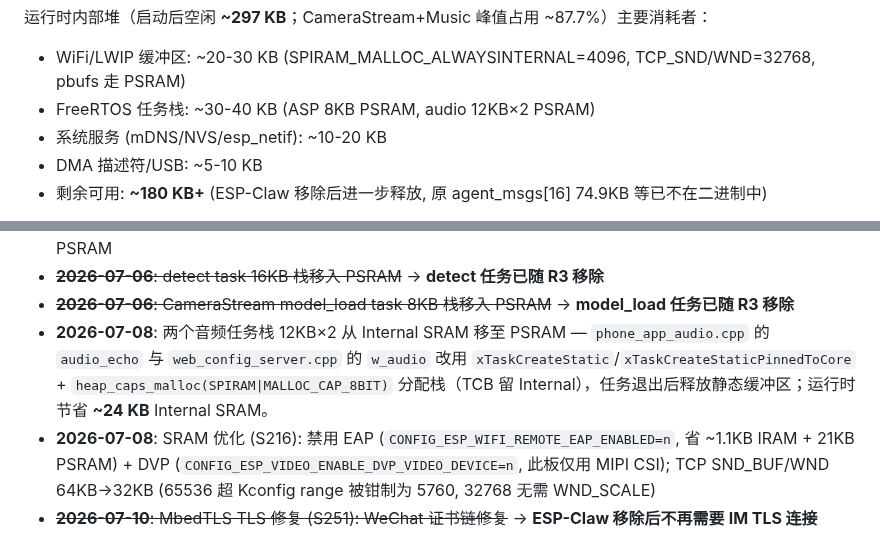
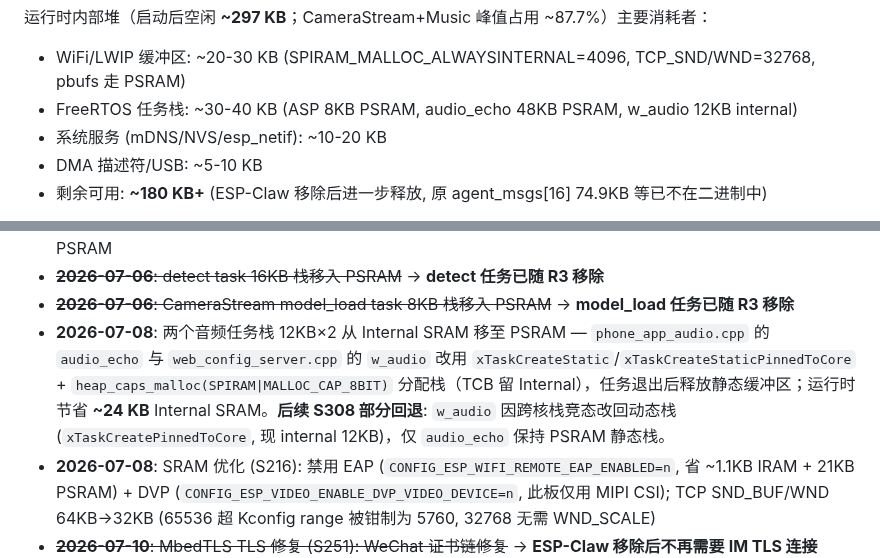
Before and after one commit to huanglilong/esp32p4_monitor, a Markdown page: PROJECT.md, 2 parts joined by grey strips. GitHub-like rendering.

```diff
--- a/PROJECT.md
+++ b/PROJECT.md
@@ -828,7 +830,7 @@ ESP32-P4 内置 768 KB HP L2MEM，由 SRAM 和 L2 Cache 共享：
 
 运行时内部堆（启动后空闲 **~297 KB**；CameraStream+Music 峰值占用 ~87.7%）主要消耗者：
 - WiFi/LWIP 缓冲区: ~20-30 KB (SPIRAM_MALLOC_ALWAYSINTERNAL=4096, TCP_SND/WND=32768, pbufs 走 PSRAM)
-- FreeRTOS 任务栈: ~30-40 KB (ASP 8KB PSRAM, audio 12KB×2 PSRAM)
+- FreeRTOS 任务栈: ~30-40 KB (ASP 8KB PSRAM, audio_echo 48KB PSRAM, w_audio 12KB internal)
 - 系统服务 (mDNS/NVS/esp_netif): ~10-20 KB
 - DMA 描述符/USB: ~5-10 KB
 - 剩余可用: **~180 KB+** (ESP-Claw 移除后进一步释放, 原 agent_msgs[16] 74.9KB 等已不在二进制中)
@@ -854,7 +856,7 @@ ESP32-P4 内置 768 KB HP L2MEM，由 SRAM 和 L2 Cache 共享：
 - **2026-07-06**: Audio PCM buffer (phone_app_audio + web_config_server, 共 ~6.5KB) 从 INTERNAL 移入 PSRAM
 - ~~**2026-07-06**: detect task 16KB 栈移入 PSRAM~~ → **detect 任务已随 R3 移除**
 - ~~**2026-07-06**: CameraStream model_load task 8KB 栈移入 PSRAM~~ → **model_load 任务已随 R3 移除**
-- **2026-07-08**: 两个音频任务栈 12KB×2 从 Internal SRAM 移至 PSRAM — `phone_app_audio.cpp` 的 `audio_echo` 与 `web_config_server.cpp` 的 `w_audio` 改用 `xTaskCreateStatic`/`xTaskCreateStaticPinnedToCore` + `heap_caps_malloc(SPIRAM|MALLOC_CAP_8BIT)` 分配栈（TCB 留 Internal），任务退出后释放静态缓冲区；运行时节省 **~24 KB** Internal SRAM。
+- **2026-07-08**: 两个音频任务栈 12KB×2 从 Internal SRAM 移至 PSRAM — `phone_app_audio.cpp` 的 `audio_echo` 与 `web_config_server.cpp` 的 `w_audio` 改用 `xTaskCreateStatic`/`xTaskCreateStaticPinnedToCore` + `heap_caps_malloc(SPIRAM|MALLOC_CAP_8BIT)` 分配栈（TCB 留 Internal），任务退出后释放静态缓冲区；运行时节省 **~24 KB** Internal SRAM。**后续 S308 部分回退**: `w_audio` 因跨核栈竞态改回动态栈 (`xTaskCreatePinnedToCore`, 现 internal 12KB)，仅 `audio_echo` 保持 PSRAM 静态栈。
 - **2026-07-08**: SRAM 优化 (S216): 禁用 EAP (`CONFIG_ESP_WIFI_REMOTE_EAP_ENABLED=n`, 省 ~1.1KB IRAM + 21KB PSRAM) + DVP (`CONFIG_ESP_VIDEO_ENABLE_DVP_VIDEO_DEVICE=n`, 此板仅用 MIPI CSI); TCP SND_BUF/WND 64KB→32KB (65536 超 Kconfig range 被钳制为 5760, 32768 无需 WND_SCALE)
 - ~~**2026-07-10**: MbedTLS TLS 修复 (S251): WeChat 证书链修复~~ → **ESP-Claw 移除后不再需要 IM TLS 连接**
 - **2026-07-06**: `SPIRAM_TRY_ALLOCATE_DMA_BUFFER` 在 IDF v6.x 中已不存在，`SPIRAM_TRY_ALLOCATE_WIFI_LWIP` 已覆盖 DMA 分配
```
Also changed, not shown: other parts of PROJECT.md (+26 -24 lines), README.md (+1 -1 lines).
